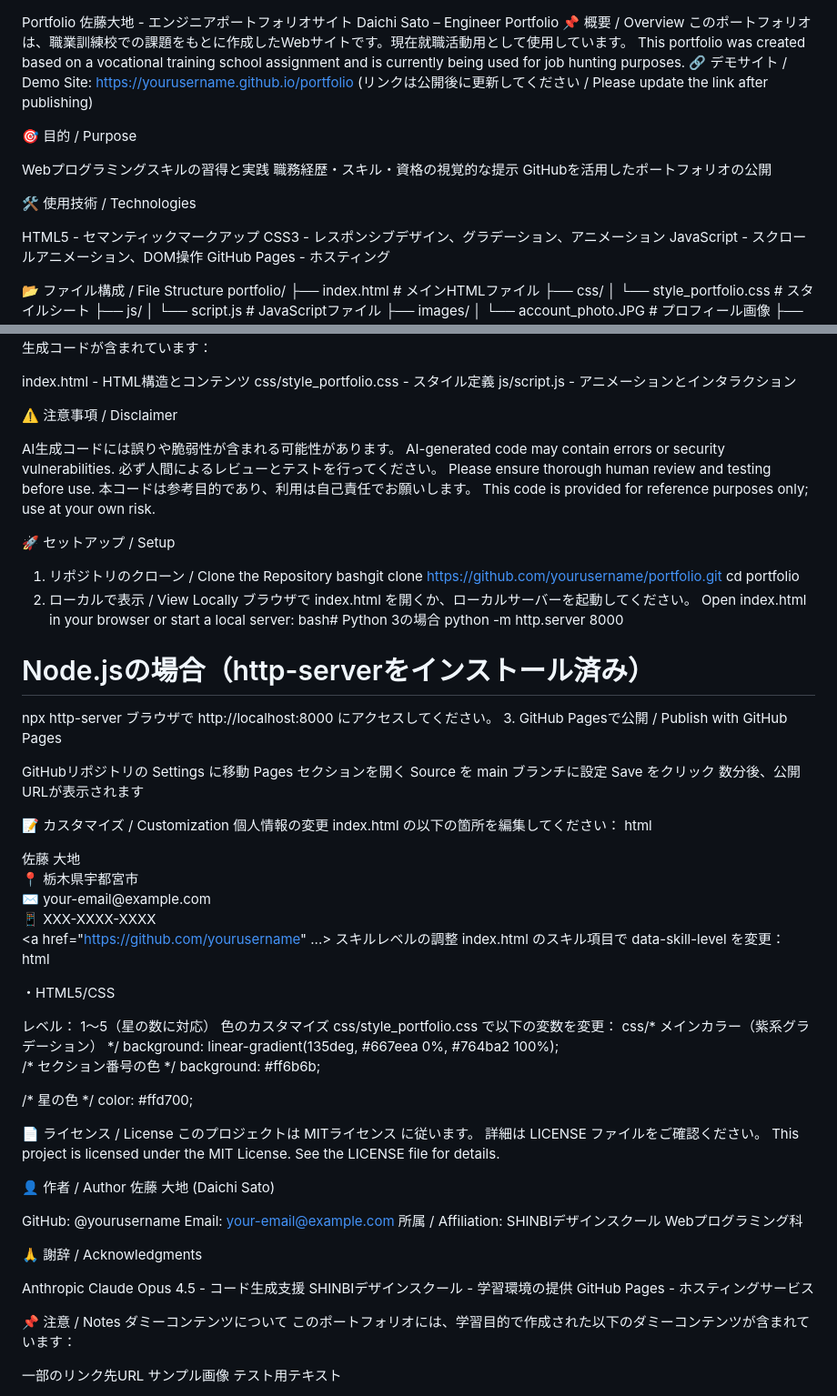
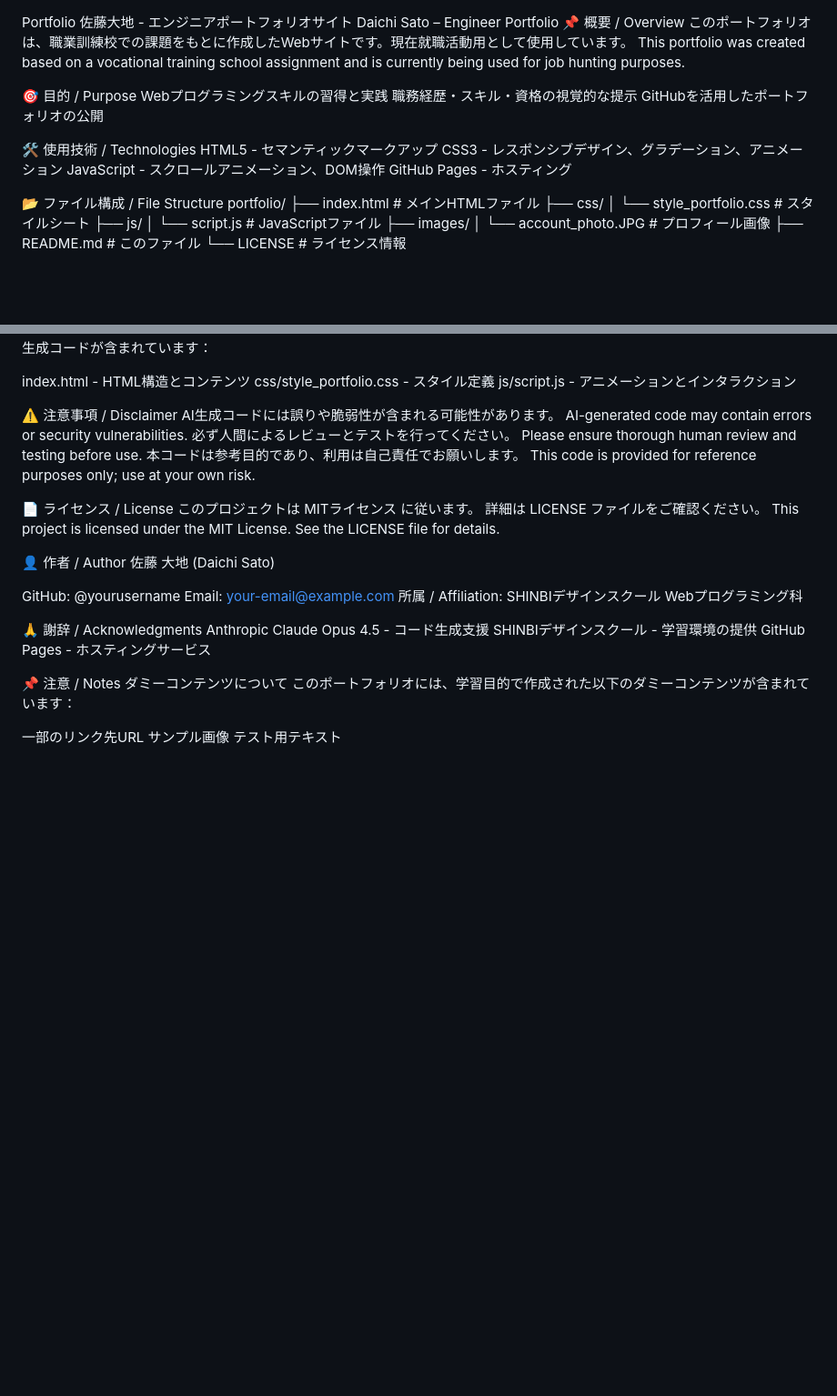
Before and after one commit to Daichaso-96/job_hunting_portfolio, a Markdown page: README.md, 2 parts joined by grey strips. Shown at 91% size. GitHub-like rendering; blank space fills up the shorter version.

Commit message:
Update README by removing demo site and setup details
Removed demo site link and setup instructions from README.

```diff
--- a/README.md
+++ b/README.md
@@ -4,19 +4,13 @@ Daichi Sato – Engineer Portfolio
 📌 概要 / Overview
 このポートフォリオは、職業訓練校での課題をもとに作成したWebサイトです。現在就職活動用として使用しています。
 This portfolio was created based on a vocational training school assignment and is currently being used for job hunting purposes.
-🔗 デモサイト / Demo Site:
-https://yourusername.github.io/portfolio
-(リンクは公開後に更新してください / Please update the link after publishing)
 
 🎯 目的 / Purpose
-
 Webプログラミングスキルの習得と実践
 職務経歴・スキル・資格の視覚的な提示
 GitHubを活用したポートフォリオの公開
 
-
 🛠️ 使用技術 / Technologies
-
 HTML5 - セマンティックマークアップ
 CSS3 - レスポンシブデザイン、グラデーション、アニメーション
 JavaScript - スクロールアニメーション、DOM操作
@@ -71,65 +65,12 @@ css/style_portfolio.css - スタイル定義
 js/script.js - アニメーションとインタラクション
 
 ⚠️ 注意事項 / Disclaimer
-
 AI生成コードには誤りや脆弱性が含まれる可能性があります。
 AI-generated code may contain errors or security vulnerabilities.
 必ず人間によるレビューとテストを行ってください。
 Please ensure thorough human review and testing before use.
 本コードは参考目的であり、利用は自己責任でお願いします。
 This code is provided for reference purposes only; use at your own risk.
-
-
-🚀 セットアップ / Setup
-1. リポジトリのクローン / Clone the Repository
-bashgit clone https://github.com/yourusername/portfolio.git
-cd portfolio
-2. ローカルで表示 / View Locally
-ブラウザで index.html を開くか、ローカルサーバーを起動してください。
-Open index.html in your browser or start a local server:
-bash# Python 3の場合
-python -m http.server 8000
-
-# Node.jsの場合（http-serverをインストール済み）
-npx http-server
-ブラウザで http://localhost:8000 にアクセスしてください。
-3. GitHub Pagesで公開 / Publish with GitHub Pages
-
-GitHubリポジトリの Settings に移動
-Pages セクションを開く
-Source を main ブランチに設定
-Save をクリック
-数分後、公開URLが表示されます
-
-
-📝 カスタマイズ / Customization
-個人情報の変更
-index.html の以下の箇所を編集してください：
-html<!-- プロフィール情報 -->
-<div class="name">佐藤 大地</div>
-<div>📍 栃木県宇都宮市</div>
-<div>✉️ your-email@example.com</div>
-<div>📱 XXX-XXXX-XXXX</div>
-
-<!-- GitHubリンク（2箇所） -->
-<a href="https://github.com/yourusername" ...>
-スキルレベルの調整
-index.html のスキル項目で data-skill-level を変更：
-html<div class="skill-item" data-skill-level="3">
-  <span class="skill-name">・HTML5/CSS</span>
-  <span class="skill-stars"></span>
-</div>
-レベル： 1〜5（星の数に対応）
-色のカスタマイズ
-css/style_portfolio.css で以下の変数を変更：
-css/* メインカラー（紫系グラデーション） */
-background: linear-gradient(135deg, #667eea 0%, #764ba2 100%);
-
-/* セクション番号の色 */
-background: #ff6b6b;
-
-/* 星の色 */
-color: #ffd700;
 
 📄 ライセンス / License
 このプロジェクトは MITライセンス に従います。
@@ -146,7 +87,6 @@ Email: your-email@example.com
 
 
 🙏 謝辞 / Acknowledgments
-
 Anthropic Claude Opus 4.5 - コード生成支援
 SHINBIデザインスクール - 学習環境の提供
 GitHub Pages - ホスティングサービス
```
